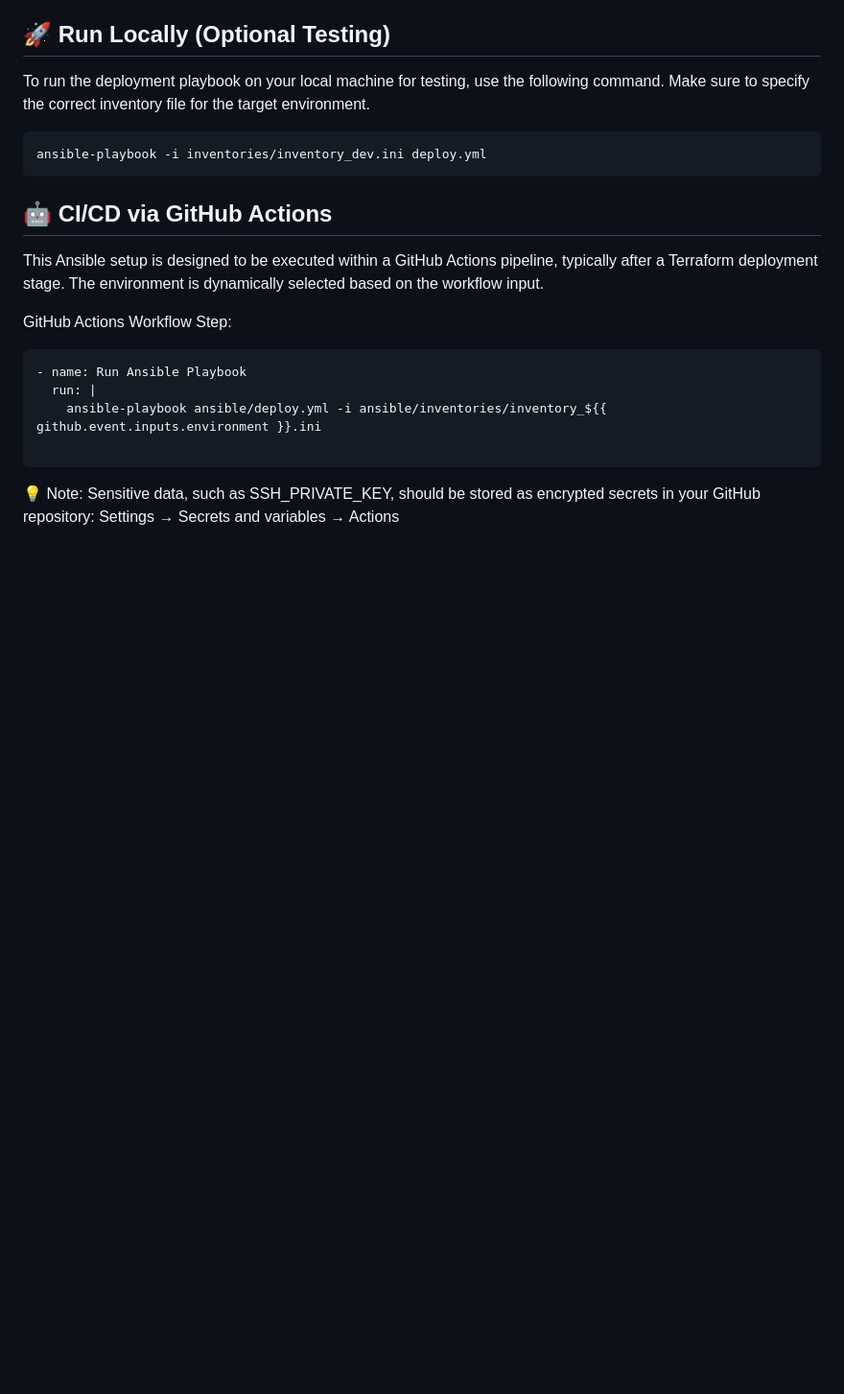
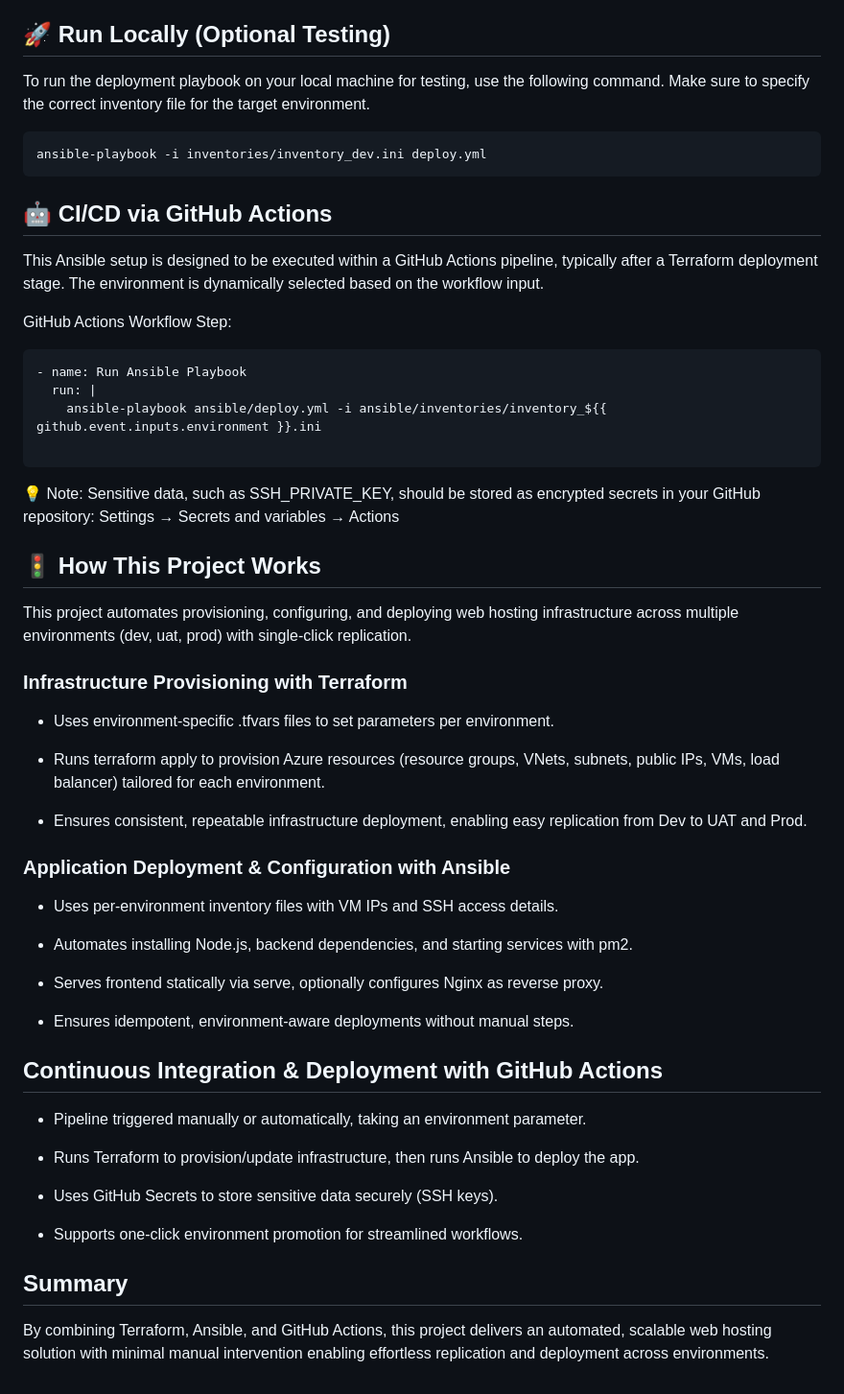
Before and after one commit to geeky-bhawuk-arora/automated-web-hosting-azure-iac-multi-env, a Markdown page: README.md, the part around the change. Shown: that part at 96% size. GitHub-like rendering; blank space fills up the shorter version.

Commit message:
updated docs - added project overview section

````diff
--- a/README.md
+++ b/README.md
@@ -297,3 +297,35 @@ GitHub Actions Workflow Step:
 ```
 💡 Note: Sensitive data, such as SSH_PRIVATE_KEY, should be stored as encrypted secrets in your GitHub repository:
 Settings → Secrets and variables → Actions
+
+
+## 🚦 How This Project Works
+This project automates provisioning, configuring, and deploying web hosting infrastructure across multiple environments (dev, uat, prod) with single-click replication.
+
+### Infrastructure Provisioning with Terraform
+- Uses environment-specific .tfvars files to set parameters per environment.
+
+- Runs terraform apply to provision Azure resources (resource groups, VNets, subnets, public IPs, VMs, load balancer) tailored for each environment.
+
+- Ensures consistent, repeatable infrastructure deployment, enabling easy replication from Dev to UAT and Prod.
+
+### Application Deployment & Configuration with Ansible
+- Uses per-environment inventory files with VM IPs and SSH access details.
+
+- Automates installing Node.js, backend dependencies, and starting services with pm2.
+
+- Serves frontend statically via serve, optionally configures Nginx as reverse proxy.
+
+- Ensures idempotent, environment-aware deployments without manual steps.
+
+## Continuous Integration & Deployment with GitHub Actions
+- Pipeline triggered manually or automatically, taking an environment parameter.
+
+- Runs Terraform to provision/update infrastructure, then runs Ansible to deploy the app.
+
+- Uses GitHub Secrets to store sensitive data securely (SSH keys).
+
+- Supports one-click environment promotion for streamlined workflows.
+
+## Summary
+By combining Terraform, Ansible, and GitHub Actions, this project delivers an automated, scalable web hosting solution with minimal manual intervention enabling effortless replication and deployment across environments.
````
